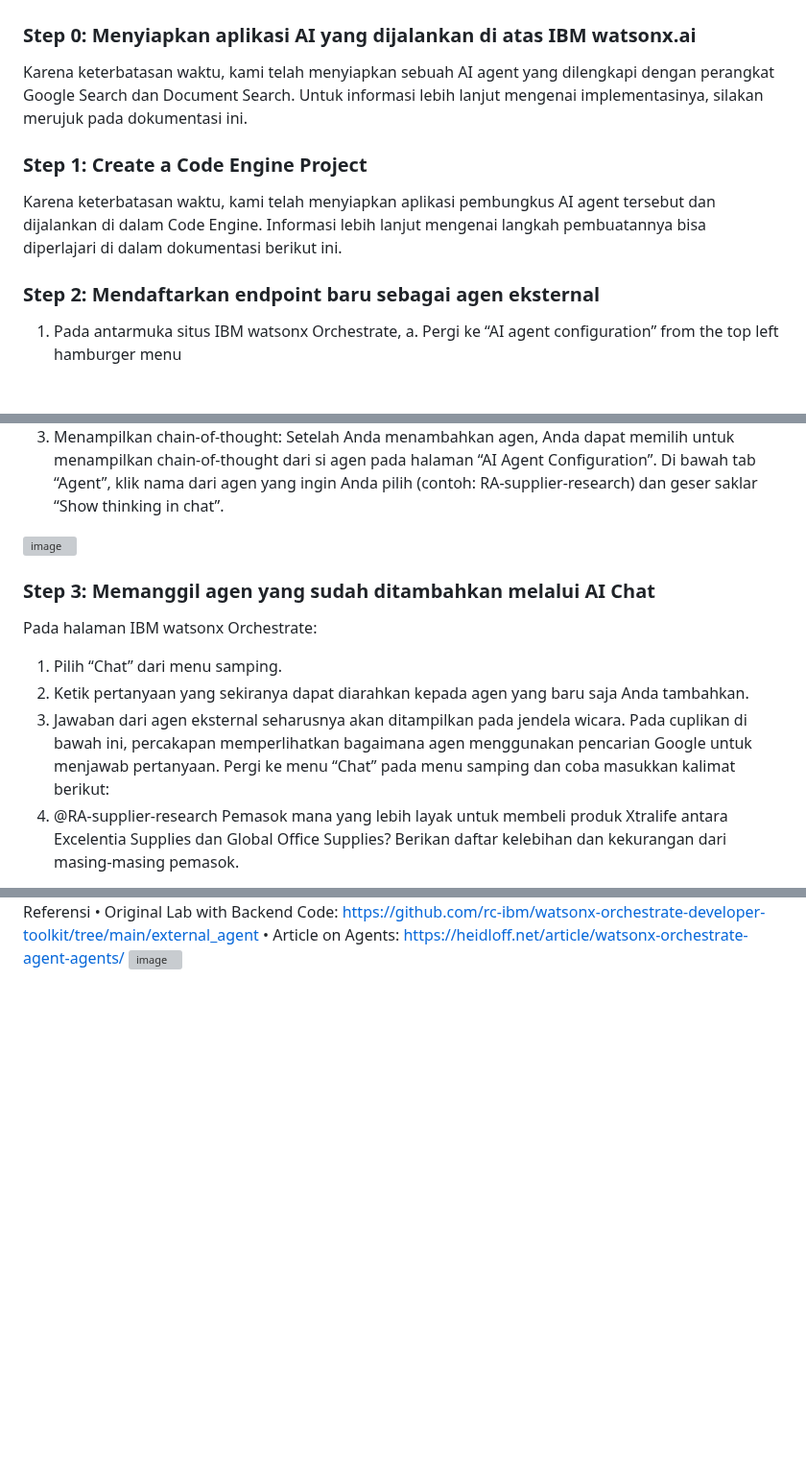
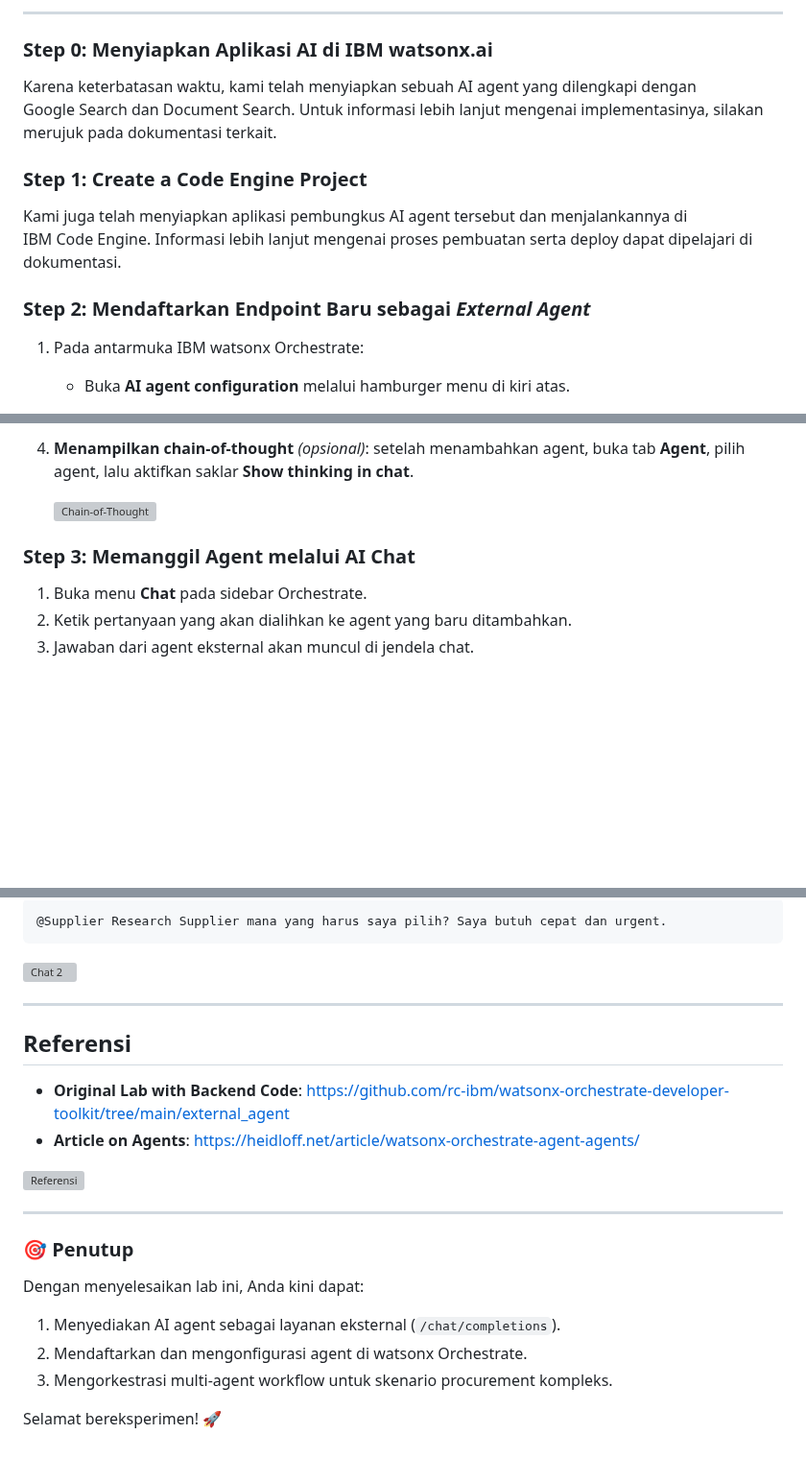
Before and after one commit to Client-Engineering-Indonesia/Workshop-AI-Sales-Assistant, a Markdown page: Lab 2 - Deployment and importing in watsonx Orchestrate/README.md, 3 parts joined by grey strips. Shown at 96% size. GitHub-like rendering; blank space fills up the shorter version; grey boxes are pictures that could not be loaded.

````diff
--- a/Lab 2 - Deployment and importing in watsonx Orchestrate/README.md
+++ b/Lab 2 - Deployment and importing in watsonx Orchestrate/README.md
@@ -11,12 +11,13 @@ Sebuah sistem backend menggunakan Python FastAPI yang dijalankan di dalam Code E
 
+---
 
-### Step 0: Menyiapkan aplikasi AI yang dijalankan di atas IBM watsonx.ai
-Karena keterbatasan waktu, kami telah menyiapkan sebuah AI agent yang dilengkapi dengan perangkat Google Search dan Document Search. Untuk informasi lebih lanjut mengenai implementasinya, silakan merujuk pada dokumentasi ini.
+### Step 0: Menyiapkan Aplikasi AI di IBM watsonx.ai
+Karena keterbatasan waktu, kami telah menyiapkan sebuah AI agent yang dilengkapi dengan Google Search dan Document Search. Untuk informasi lebih lanjut mengenai implementasinya, silakan merujuk pada dokumentasi terkait.
 
-### Step 1: Create a Code Engine Project
-Karena keterbatasan waktu, kami telah menyiapkan aplikasi pembungkus AI agent tersebut dan dijalankan di dalam Code Engine. Informasi lebih lanjut mengenai langkah pembuatannya bisa diperlajari di dalam dokumentasi berikut ini.
+### Step 1: Create a Code Engine Project
+Kami juga telah menyiapkan aplikasi pembungkus AI agent tersebut dan menjalankannya di IBM Code Engine. Informasi lebih lanjut mengenai proses pembuatan serta deploy dapat dipelajari di dokumentasi.
 
-### Step 2: Mendaftarkan endpoint baru sebagai agen eksternal
-1.	Pada antarmuka situs IBM watsonx Orchestrate,
-a.	Pergi ke “AI agent configuration” from the top left hamburger menu
+### Step 2: Mendaftarkan Endpoint Baru sebagai *External Agent*
+1. Pada antarmuka IBM watsonx Orchestrate:
+   - Buka **AI agent configuration** melalui hamburger menu di kiri atas.
 
@@ -37,13 +38,10 @@ d.	Service Instance URL: https://bahasa-agent-supplier-research.1tzeky9wts20.us-
 
-3.	Menampilkan chain-of-thought: Setelah Anda menambahkan agen, Anda dapat memilih untuk menampilkan chain-of-thought dari si agen pada halaman “AI Agent Configuration”. Di bawah tab “Agent”, klik nama dari agen yang ingin Anda pilih (contoh: RA-supplier-research) dan geser saklar “Show thinking in chat”.
+4. **Menampilkan chain‑of‑thought** *(opsional)*: setelah menambahkan agent, buka tab **Agent**, pilih agent, lalu aktifkan saklar **Show thinking in chat**.
 
-<img width="570" alt="image" src="https://github.com/user-attachments/assets/2ea7e3ee-c976-496f-b57e-7d5c30433108" />
+   ![Chain‑of‑Thought](https://github.com/user-attachments/assets/2ea7e3ee-c976-496f-b57e-7d5c30433108)
 
-### Step 3: Memanggil agen yang sudah ditambahkan melalui AI Chat
-Pada halaman IBM watsonx Orchestrate:
-1.	Pilih “Chat” dari menu samping.
-2.	Ketik pertanyaan yang sekiranya dapat diarahkan kepada agen yang baru saja Anda tambahkan.
-3.	Jawaban dari agen eksternal seharusnya akan ditampilkan pada jendela wicara.
-Pada cuplikan di bawah ini, percakapan memperlihatkan bagaimana agen menggunakan pencarian Google untuk menjawab pertanyaan. Pergi ke menu “Chat” pada menu samping dan coba masukkan kalimat berikut:
-1.	@RA-supplier-research Pemasok mana yang lebih layak untuk membeli produk Xtralife antara Excelentia Supplies dan Global Office Supplies? Berikan daftar kelebihan dan kekurangan dari masing-masing pemasok.
+### Step 3: Memanggil Agent melalui AI Chat
+1. Buka menu **Chat** pada sidebar Orchestrate.
+2. Ketik pertanyaan yang akan dialihkan ke agent yang baru ditambahkan.
+3. Jawaban dari agent eksternal akan muncul di jendela chat.
 
@@ -55,6 +55,24 @@ Pada cuplikan di bawah ini, percakapan memperlihatkan bagaimana agen menggunakan
 
+```text
+@Supplier Research Supplier mana yang harus saya pilih? Saya butuh cepat dan urgent.
+```
 
-Referensi
-•	Original Lab with Backend Code: https://github.com/rc-ibm/watsonx-orchestrate-developer-toolkit/tree/main/external_agent
-•	Article on Agents: https://heidloff.net/article/watsonx-orchestrate-agent-agents/
-![image](https://github.com/user-attachments/assets/738b2df8-2530-490b-ab88-08247d3040bd)
+![Chat 2](https://github.com/user-attachments/assets/c2f2a7a0-2fcc-42ae-bcf7-f3ff14b01bc0)
+
+---
+
+## Referensi
+- **Original Lab with Backend Code**: <https://github.com/rc-ibm/watsonx-orchestrate-developer-toolkit/tree/main/external_agent>
+- **Article on Agents**: <https://heidloff.net/article/watsonx-orchestrate-agent-agents/>
+
+![Referensi](https://github.com/user-attachments/assets/738b2df8-2530-490b-ab88-08247d3040bd)
+
+---
+
+### 🎯 Penutup
+Dengan menyelesaikan lab ini, Anda kini dapat:
+1. Menyediakan AI agent sebagai layanan eksternal (`/chat/completions`).
+2. Mendaftarkan dan mengonfigurasi agent di watsonx Orchestrate.
+3. Mengorkestrasi multi‑agent workflow untuk skenario procurement kompleks.
+
+Selamat bereksperimen! 🚀
````
Also changed, not shown: other parts of Lab 2 - Deployment and importing in watsonx Orchestrate/README.md (+21 -19 lines).
